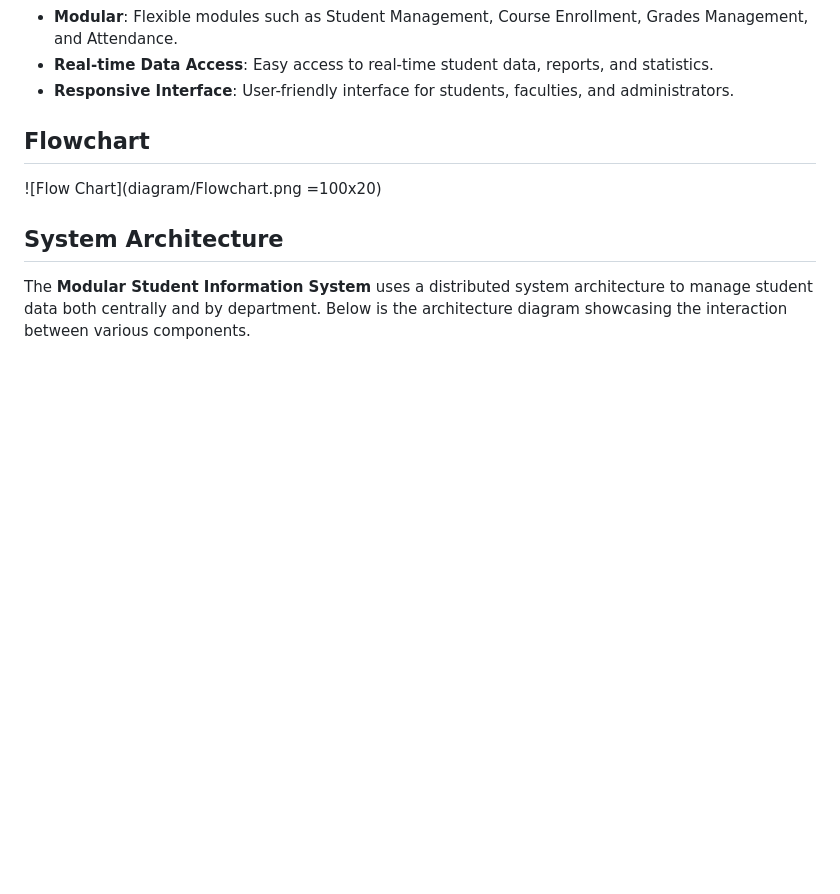
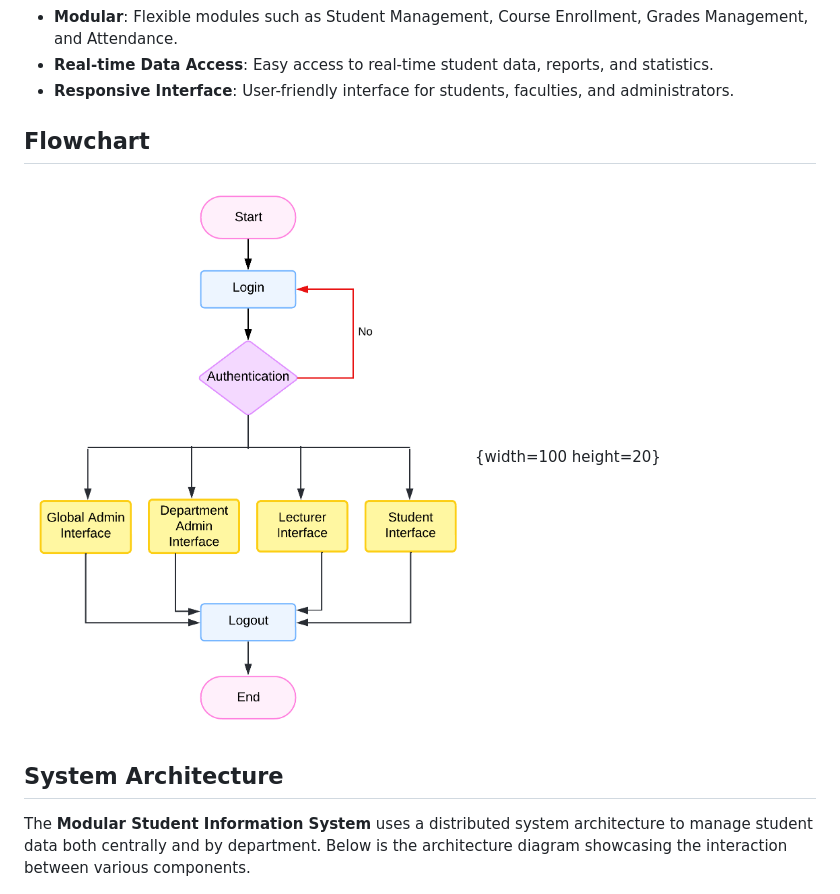
Before and after one commit to Kongsz99/Modular-SIS, a Markdown page: README.md, the part around the change. Drawn GitHub-style; blank space fills up the shorter version.

```diff
--- a/README.md
+++ b/README.md
@@ -11,7 +11,7 @@ A **Modular Student Information System** (MSIS) designed to manage and streamlin
 - **Responsive Interface**: User-friendly interface for students, faculties, and administrators.
 
 ## Flowchart
-![Flow Chart](diagram/Flowchart.png =100x20)
+![Flow Chart](./diagram/Flowchart.png){width=100 height=20}
 
 ## System Architecture
 
```
